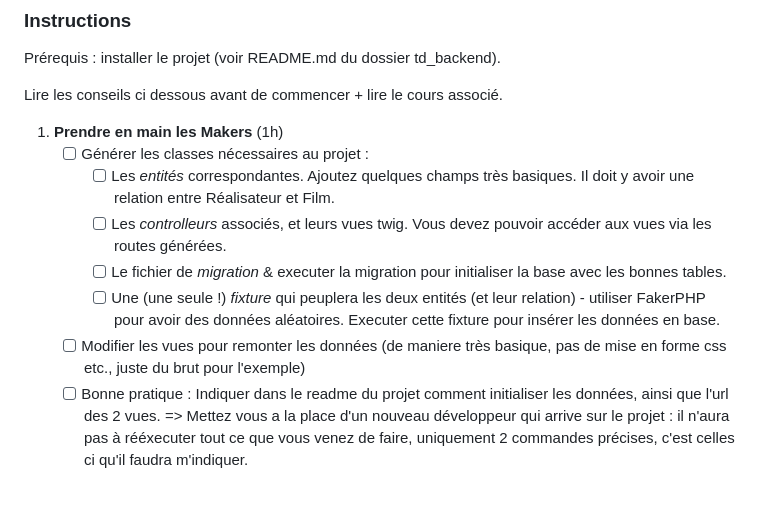
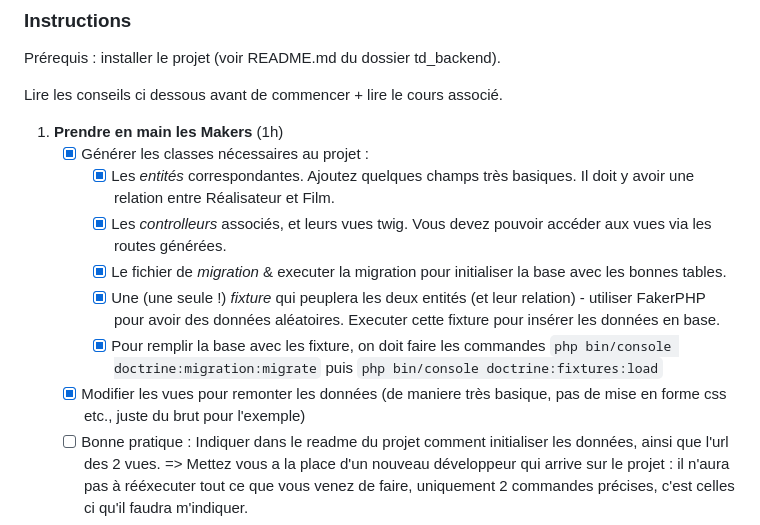
Before and after one commit to xLaugh/TD1-realisation-application, a Markdown page: cours4/td.md, the part around the change. GitHub-like rendering; blank space fills up the shorter version.

Commit message:
Modif td.md

````diff
--- a/cours4/td.md
+++ b/cours4/td.md
@@ -11,12 +11,13 @@ Prérequis : installer le projet (voir README.md du dossier td_backend).
 Lire les conseils ci dessous avant de commencer + lire le cours associé.
 
 1. **Prendre en main les Makers** (1h)
-   - [ ] Générer les classes nécessaires au projet :
-      - [ ] Les _entités_ correspondantes. Ajoutez quelques champs très basiques.  Il doit y avoir une relation entre Réalisateur et Film.
-      - [ ] Les _controlleurs_ associés, et leurs vues twig. Vous devez pouvoir accéder aux vues via les routes générées.
-      - [ ] Le fichier de _migration_ & executer la migration pour initialiser la base avec les bonnes tables.
-      - [ ] Une (une seule !) _fixture_ qui peuplera les deux entités (et leur relation) - utiliser FakerPHP pour avoir des données aléatoires. Executer cette fixture pour insérer les données en base.
-   - [ ] Modifier les vues pour remonter les données (de maniere très basique, pas de mise en forme css etc., juste du brut pour l'exemple)
+   - [X] Générer les classes nécessaires au projet :
+      - [X] Les _entités_ correspondantes. Ajoutez quelques champs très basiques.  Il doit y avoir une relation entre Réalisateur et Film.
+      - [X] Les _controlleurs_ associés, et leurs vues twig. Vous devez pouvoir accéder aux vues via les routes générées.
+      - [X] Le fichier de _migration_ & executer la migration pour initialiser la base avec les bonnes tables.
+      - [X] Une (une seule !) _fixture_ qui peuplera les deux entités (et leur relation) - utiliser FakerPHP pour avoir des données aléatoires. Executer cette fixture pour insérer les données en base.
+      - [X] Pour remplir la base avec les fixture, on doit faire les commandes ```php bin/console doctrine:migration:migrate``` puis ```php bin/console doctrine:fixtures:load```
+   - [X] Modifier les vues pour remonter les données (de maniere très basique, pas de mise en forme css etc., juste du brut pour l'exemple)
    - [ ] Bonne pratique : Indiquer dans le readme du projet comment initialiser les données, ainsi que l'url des 2 vues. => Mettez vous a la place d'un nouveau développeur qui arrive sur le projet : il n'aura pas à rééxecuter tout ce que vous venez de faire, uniquement 2 commandes précises, c'est celles ci qu'il faudra m'indiquer.
 
 2. **Linters et tests PHP** (15min)
````
